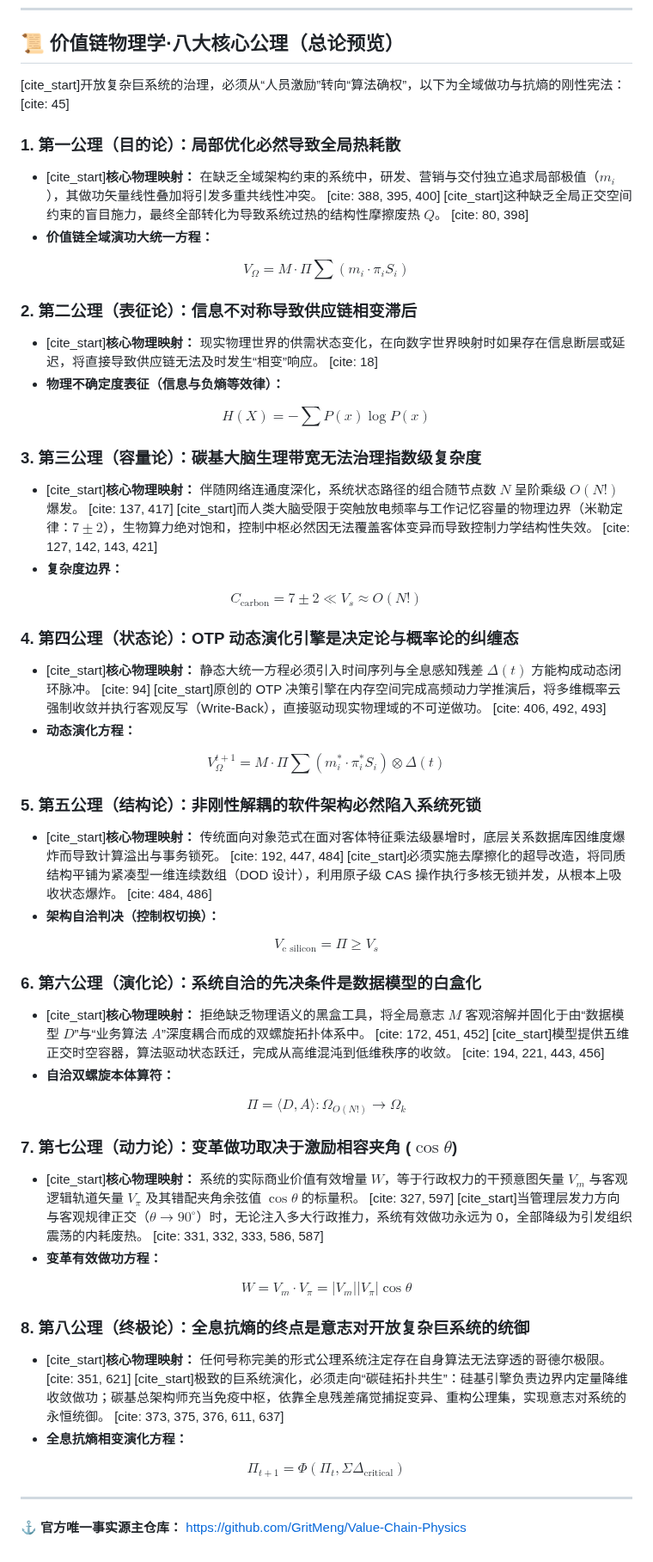
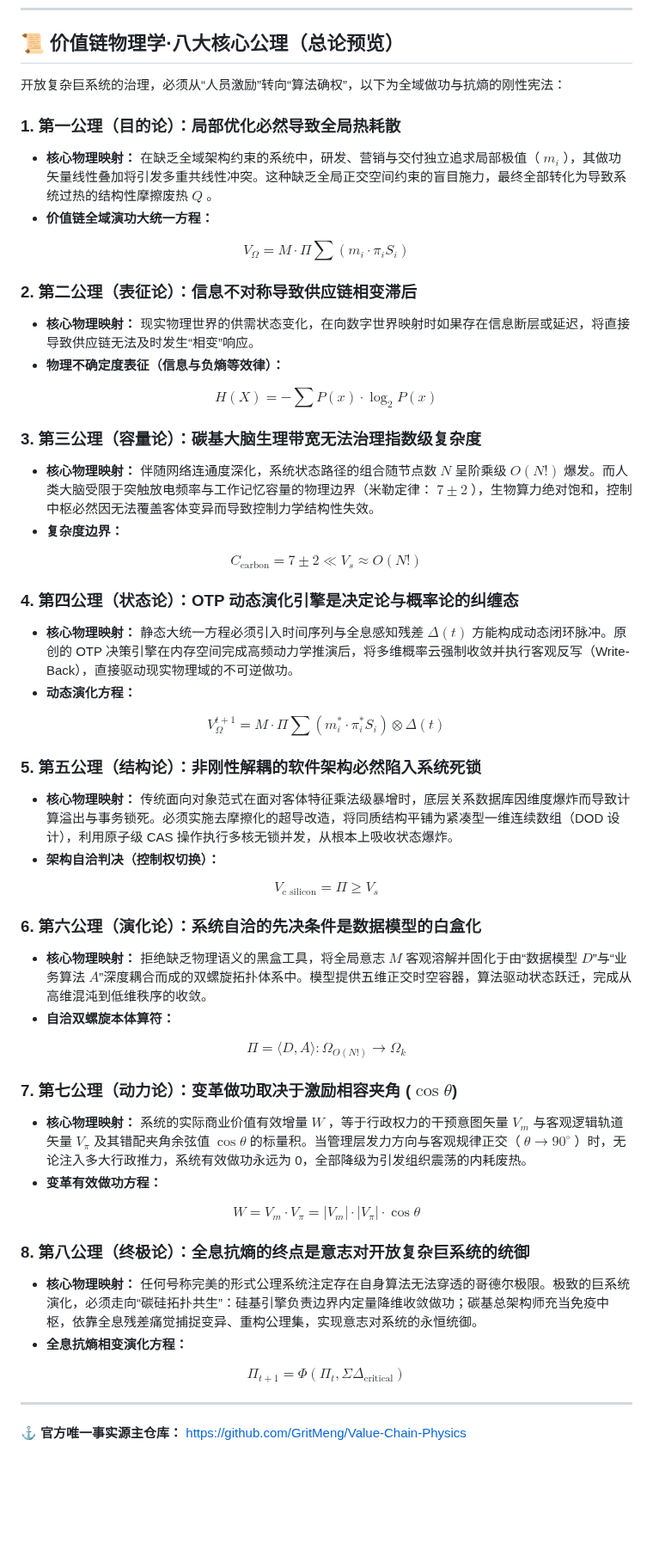
Before and after one commit to GritMeng/Value-Chain-Physics, a Markdown page: README.md, the part around one of its changes. Shown at 86% size. Drawn GitHub-style; blank space fills up the shorter version.

```diff
--- a/README.md
+++ b/README.md
@@ -16,55 +16,55 @@
 
 ## 📜 价值链物理学·八大核心公理（总论预览）
 
-[cite_start]开放复杂巨系统的治理，必须从“人员激励”转向“算法确权”，以下为全域做功与抗熵的刚性宪法： [cite: 45]
+开放复杂巨系统的治理，必须从“人员激励”转向“算法确权”，以下为全域做功与抗熵的刚性宪法：
 
 ### 1. 第一公理（目的论）：局部优化必然导致全局热耗散
-* [cite_start]**核心物理映射：** 在缺乏全域架构约束的系统中，研发、营销与交付独立追求局部极值（$m_i$），其做功矢量线性叠加将引发多重共线性冲突。 [cite: 388, 395, 400] [cite_start]这种缺乏全局正交空间约束的盲目施力，最终全部转化为导致系统过热的结构性摩擦废热 $Q$。 [cite: 80, 398]
+* **核心物理映射：** 在缺乏全域架构约束的系统中，研发、营销与交付独立追求局部极值（ $m_i$ ），其做功矢量线性叠加将引发多重共线性冲突。这种缺乏全局正交空间约束的盲目施力，最终全部转化为导致系统过热的结构性摩擦废热 $Q$ 。
 * **价值链全域演功大统一方程：**
 
-$$V_{\Omega} = M \cdot \Pi \sum (m_i \cdot \pi_i S_i)$$
+$$V_{\Omega} = M \cdot \Pi \sum ( m_i \cdot \pi_i S_i )$$
 
 ### 2. 第二公理（表征论）：信息不对称导致供应链相变滞后
-* [cite_start]**核心物理映射：** 现实物理世界的供需状态变化，在向数字世界映射时如果存在信息断层或延迟，将直接导致供应链无法及时发生“相变”响应。 [cite: 18]
+* **核心物理映射：** 现实物理世界的供需状态变化，在向数字世界映射时如果存在信息断层或延迟，将直接导致供应链无法及时发生“相变”响应。
 * **物理不确定度表征（信息与负熵等效律）：**
 
-$$H(X) = - \sum P(x) \log P(x)$$
+$$H(X) = - \sum P(x) \cdot \log_{2} P(x)$$
 
 ### 3. 第三公理（容量论）：碳基大脑生理带宽无法治理指数级复杂度
-* [cite_start]**核心物理映射：** 伴随网络连通度深化，系统状态路径的组合随节点数 $N$ 呈阶乘级 $O(N!)$ 爆发。 [cite: 137, 417] [cite_start]而人类大脑受限于突触放电频率与工作记忆容量的物理边界（米勒定律：$7 \pm 2$），生物算力绝对饱和，控制中枢必然因无法覆盖客体变异而导致控制力学结构性失效。 [cite: 127, 142, 143, 421]
+* **核心物理映射：** 伴随网络连通度深化，系统状态路径的组合随节点数 $N$ 呈阶乘级 $O(N!)$ 爆发。而人类大脑受限于突触放电频率与工作记忆容量的物理边界（米勒定律： $7 \pm 2$ ），生物算力绝对饱和，控制中枢必然因无法覆盖客体变异而导致控制力学结构性失效。
 * **复杂度边界：**
 
 $$C_{\text{carbon}} = 7 \pm 2 \ll V_s \approx O(N!)$$
 
 ### 4. 第四公理（状态论）：OTP 动态演化引擎是决定论与概率论的纠缠态
-* [cite_start]**核心物理映射：** 静态大统一方程必须引入时间序列与全息感知残差 $\Delta(t)$ 方能构成动态闭环脉冲。 [cite: 94] [cite_start]原创的 OTP 决策引擎在内存空间完成高频动力学推演后，将多维概率云强制收敛并执行客观反写（Write-Back），直接驱动现实物理域的不可逆做功。 [cite: 406, 492, 493]
+* **核心物理映射：** 静态大统一方程必须引入时间序列与全息感知残差 $\Delta(t)$ 方能构成动态闭环脉冲。原创的 OTP 决策引擎在内存空间完成高频动力学推演后，将多维概率云强制收敛并执行客观反写（Write-Back），直接驱动现实物理域的不可逆做功。
 * **动态演化方程：**
 
-$$V_{\Omega}^{t+1} = M \cdot \Pi \sum (m_i^* \cdot \pi_i^* S_i) \otimes \Delta(t)$$
+$$V_{\Omega}^{t+1} = M \cdot \Pi \sum ( m_i^* \cdot \pi_i^* S_i ) \otimes \Delta(t)$$
 
 ### 5. 第五公理（结构论）：非刚性解耦的软件架构必然陷入系统死锁
-* [cite_start]**核心物理映射：** 传统面向对象范式在面对客体特征乘法级暴增时，底层关系数据库因维度爆炸而导致计算溢出与事务锁死。 [cite: 192, 447, 484] [cite_start]必须实施去摩擦化的超导改造，将同质结构平铺为紧凑型一维连续数组（DOD 设计），利用原子级 CAS 操作执行多核无锁并发，从根本上吸收状态爆炸。 [cite: 484, 486]
+* **核心物理映射：** 传统面向对象范式在面对客体特征乘法级暴增时，底层关系数据库因维度爆炸而导致计算溢出与事务锁死。必须实施去摩擦化的超导改造，将同质结构平铺为紧凑型一维连续数组（DOD 设计），利用原子级 CAS 操作执行多核无锁并发，从根本上吸收状态爆炸。
 * **架构自洽判决（控制权切换）：**
 
 $$V_{\text{c silicon}} = \Pi \ge V_s$$
 
 ### 6. 第六公理（演化论）：系统自洽的先决条件是数据模型的白盒化
-* [cite_start]**核心物理映射：** 拒绝缺乏物理语义的黑盒工具，将全局意志 $M$ 客观溶解并固化于由“数据模型 $D$”与“业务算法 $A$”深度耦合而成的双螺旋拓扑体系中。 [cite: 172, 451, 452] [cite_start]模型提供五维正交时空容器，算法驱动状态跃迁，完成从高维混沌到低维秩序的收敛。 [cite: 194, 221, 443, 456]
+* **核心物理映射：** 拒绝缺乏物理语义的黑盒工具，将全局意志 $M$ 客观溶解并固化于由“数据模型 $D$”与“业务算法 $A$”深度耦合而成的双螺旋拓扑体系中。模型提供五维正交时空容器，算法驱动状态跃迁，完成从高维混沌到低维秩序的收敛。
 * **自洽双螺旋本体算符：**
 
 $$\Pi = \langle D, A \rangle : \Omega_{O(N!)} \to \Omega_k$$
 
 ### 7. 第七公理（动力论）：变革做功取决于激励相容夹角 ($\cos \theta$)
-* [cite_start]**核心物理映射：** 系统的实际商业价值有效增量 $W$，等于行政权力的干预意图矢量 $V_m$ 与客观逻辑轨道矢量 $V_\pi$ 及其错配夹角余弦值 $\cos \theta$ 的标量积。 [cite: 327, 597] [cite_start]当管理层发力方向与客观规律正交（$\theta \to 90^\circ$）时，无论注入多大行政推力，系统有效做功永远为 0，全部降级为引发组织震荡的内耗废热。 [cite: 331, 332, 333, 586, 587]
+* **核心物理映射：** 系统的实际商业价值有效增量 $W$ ，等于行政权力的干预意图矢量 $V_m$ 与客观逻辑轨道矢量 $V_{\pi}$ 及其错配夹角余弦值 $\cos \theta$ 的标量积。当管理层发力方向与客观规律正交（ $\theta \to 90^{\circ}$ ）时，无论注入多大行政推力，系统有效做功永远为 0，全部降级为引发组织震荡的内耗废热。
 * **变革有效做功方程：**
 
-$$W = V_m \cdot V_\pi = |V_m||V_\pi| \cos \theta$$
+$$W = V_m \cdot V_{\pi} = |V_m| \cdot |V_{\pi}| \cdot \cos \theta$$
 
 ### 8. 第八公理（终极论）：全息抗熵的终点是意志对开放复杂巨系统的统御
-* [cite_start]**核心物理映射：** 任何号称完美的形式公理系统注定存在自身算法无法穿透的哥德尔极限。 [cite: 351, 621] [cite_start]极致的巨系统演化，必须走向“碳硅拓扑共生”：硅基引擎负责边界内定量降维收敛做功；碳基总架构师充当免疫中枢，依靠全息残差痛觉捕捉变异、重构公理集，实现意志对系统的永恒统御。 [cite: 373, 375, 376, 611, 637]
+* **核心物理映射：** 任何号称完美的形式公理系统注定存在自身算法无法穿透的哥德尔极限。极致的巨系统演化，必须走向“碳硅拓扑共生”：硅基引擎负责边界内定量降维收敛做功；碳基总架构师充当免疫中枢，依靠全息残差痛觉捕捉变异、重构公理集，实现意志对系统的永恒统御。
 * **全息抗熵相变演化方程：**
 
-$$\Pi_{t+1} = \Phi(\Pi_t, \Sigma \Delta_{\text{critical}})$$
+$$\Pi_{t+1} = \Phi ( \Pi_t , \Sigma \Delta_{\text{critical}} )$$
 
 ---
 
```
Also changed, not shown: other parts of README.md (+1 -1 lines).
